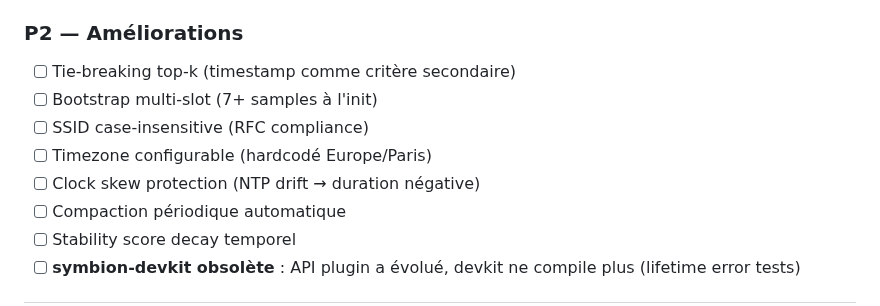
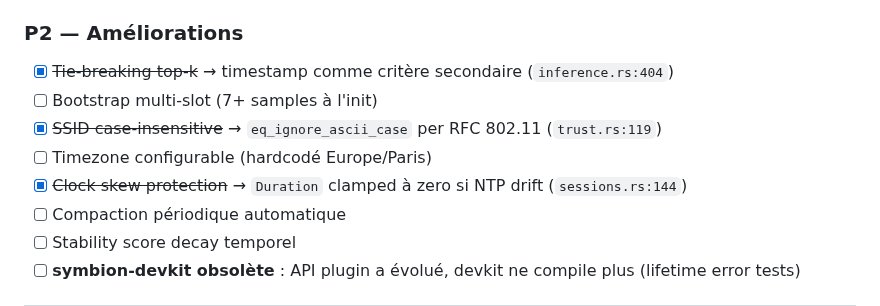
Before and after one commit to Eridwyn/NewSymbion, a Markdown page: docs/ROADMAP.md, the part around the change. Drawn GitHub-style.

Commit message:
docs(roadmap): 3 P2 quick wins corrigés (tie-break, SSID, clock skew)

```diff
--- a/docs/ROADMAP.md
+++ b/docs/ROADMAP.md
@@ -313,11 +313,11 @@ Contrôle lumières connectées avec abstraction générique.
 - [x] ~~**Trust Tracker sans decay**~~ → Decay exponentiel half-life 30j (`trust_tracker.rs:262-272`)
 
 ### P2 — Améliorations
-- [ ] Tie-breaking top-k (timestamp comme critère secondaire)
+- [x] ~~Tie-breaking top-k~~ → timestamp comme critère secondaire (`inference.rs:404`)
 - [ ] Bootstrap multi-slot (7+ samples à l'init)
-- [ ] SSID case-insensitive (RFC compliance)
+- [x] ~~SSID case-insensitive~~ → `eq_ignore_ascii_case` per RFC 802.11 (`trust.rs:119`)
 - [ ] Timezone configurable (hardcodé Europe/Paris)
-- [ ] Clock skew protection (NTP drift → duration négative)
+- [x] ~~Clock skew protection~~ → `Duration` clamped à zero si NTP drift (`sessions.rs:144`)
 - [ ] Compaction périodique automatique
 - [ ] Stability score decay temporel
 - [ ] **symbion-devkit obsolète** : API plugin a évolué, devkit ne compile plus (lifetime error tests)
```
